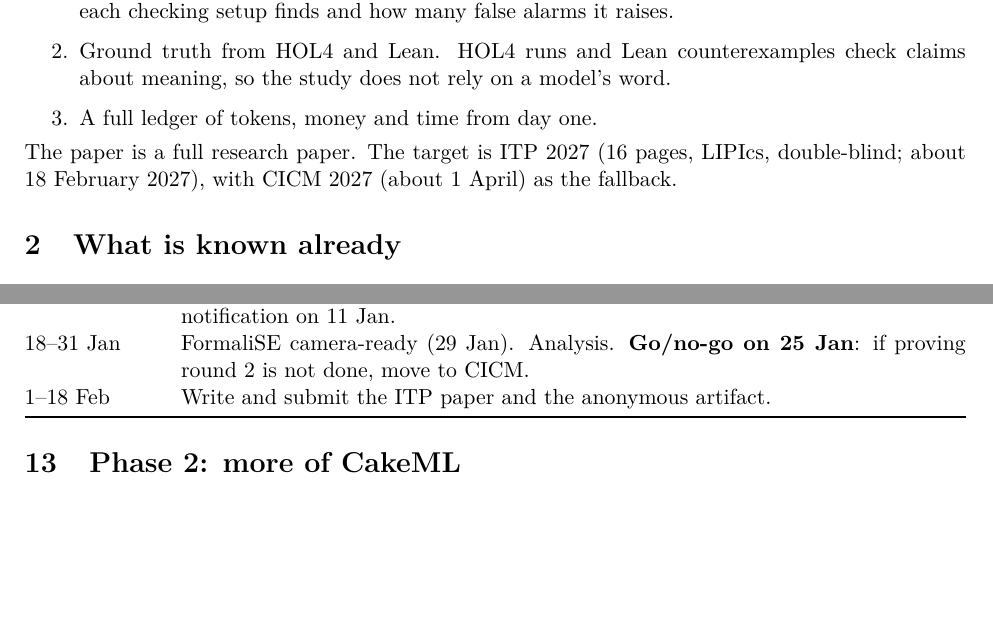
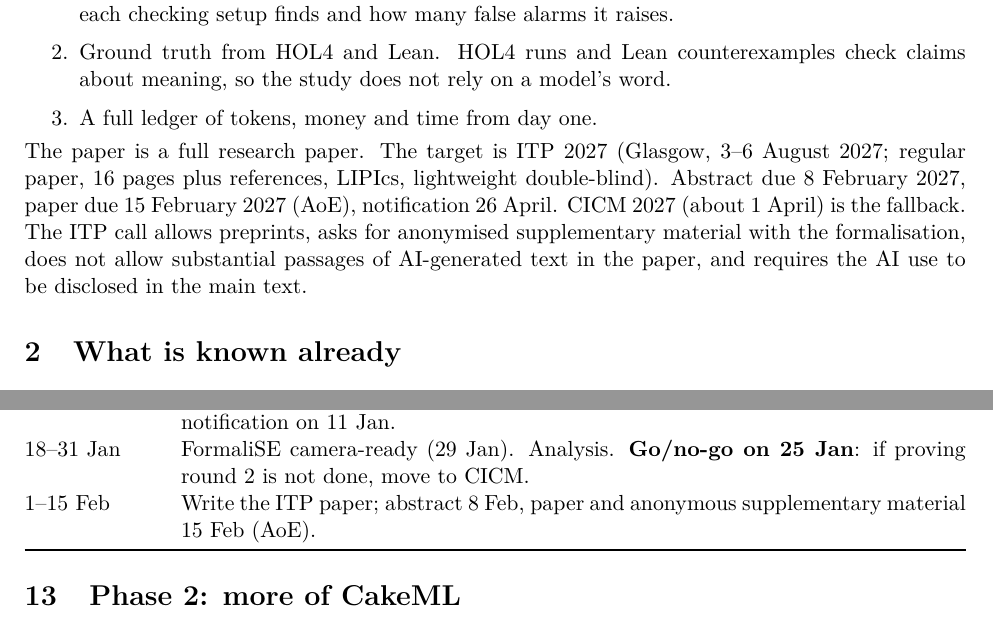
Before and after one commit to HOL4-to-Lean-4/candle-hol4-lean4-study, a LaTeX document (plan/v3/plan.tex): two parts of pages 1 and 7 of 8, joined at a grey line, cut so that both start at the same text, the shorter picture padded with empty space. Compiled offline with pdfLaTeX.

Commit message:
Plan v3.1: ITP 2027 dates and rules from the call

```diff
--- a/plan/v3/plan.tex
+++ b/plan/v3/plan.tex
@@ -34,7 +34,7 @@ This study builds on study~1 and tests whether its workflow holds. It runs the s
 \item Ground truth from HOL4 and Lean. HOL4 runs and Lean counterexamples check claims about meaning, so the study does not rely on a model's word.
 \item A full ledger of tokens, money and time from day one.
 \end{enumerate}
-The paper is a full research paper. The target is ITP 2027 (16 pages, LIPIcs, double-blind; about 18 February 2027), with CICM 2027 (about 1 April) as the fallback.
+The paper is a full research paper. The target is ITP 2027 (Glasgow, 3--6 August 2027; regular paper, 16 pages plus references, LIPIcs, lightweight double-blind). Abstract due 8 February 2027, paper due 15 February 2027 (AoE), notification 26 April. CICM 2027 (about 1 April) is the fallback. The ITP call allows preprints, asks for anonymised supplementary material with the formalisation, does not allow substantial passages of AI-generated text in the paper, and requires the AI use to be disclosed in the main text.
 
 \section{What is known already}
 Three runs on the Candle closure and the study-1 closure set the starting point.
@@ -265,7 +265,7 @@ Total & about 1{,}000--2{,}200\\
 21 Dec--3 Jan & Proving round~1 (3 runs) and audits.\\
 4--17 Jan & Review and repair of the defects that proofs expose; proving round~2. FormaliSE notification on 11 Jan.\\
 18--31 Jan & FormaliSE camera-ready (29 Jan). Analysis. \textbf{Go/no-go on 25 Jan}: if proving round~2 is not done, move to CICM.\\
-1--18 Feb & Write and submit the ITP paper and the anonymous artifact.\\
+1--15 Feb & Write the ITP paper; abstract 8 Feb, paper and anonymous supplementary material 15 Feb (AoE).\\
 \bottomrule
 \end{tabularx}
 
```
Also changed, not shown: plan/v3/plan.pdf.
